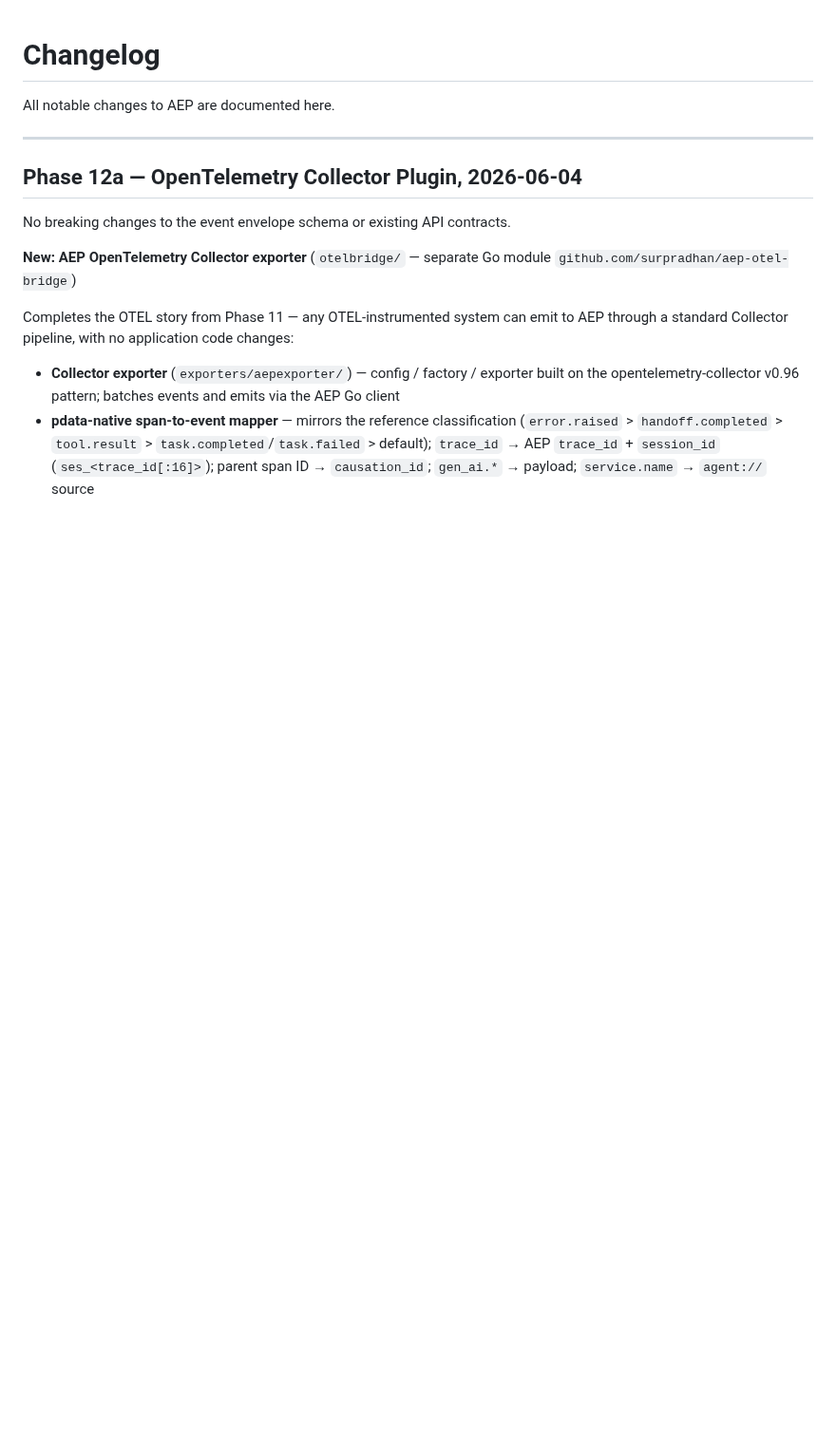
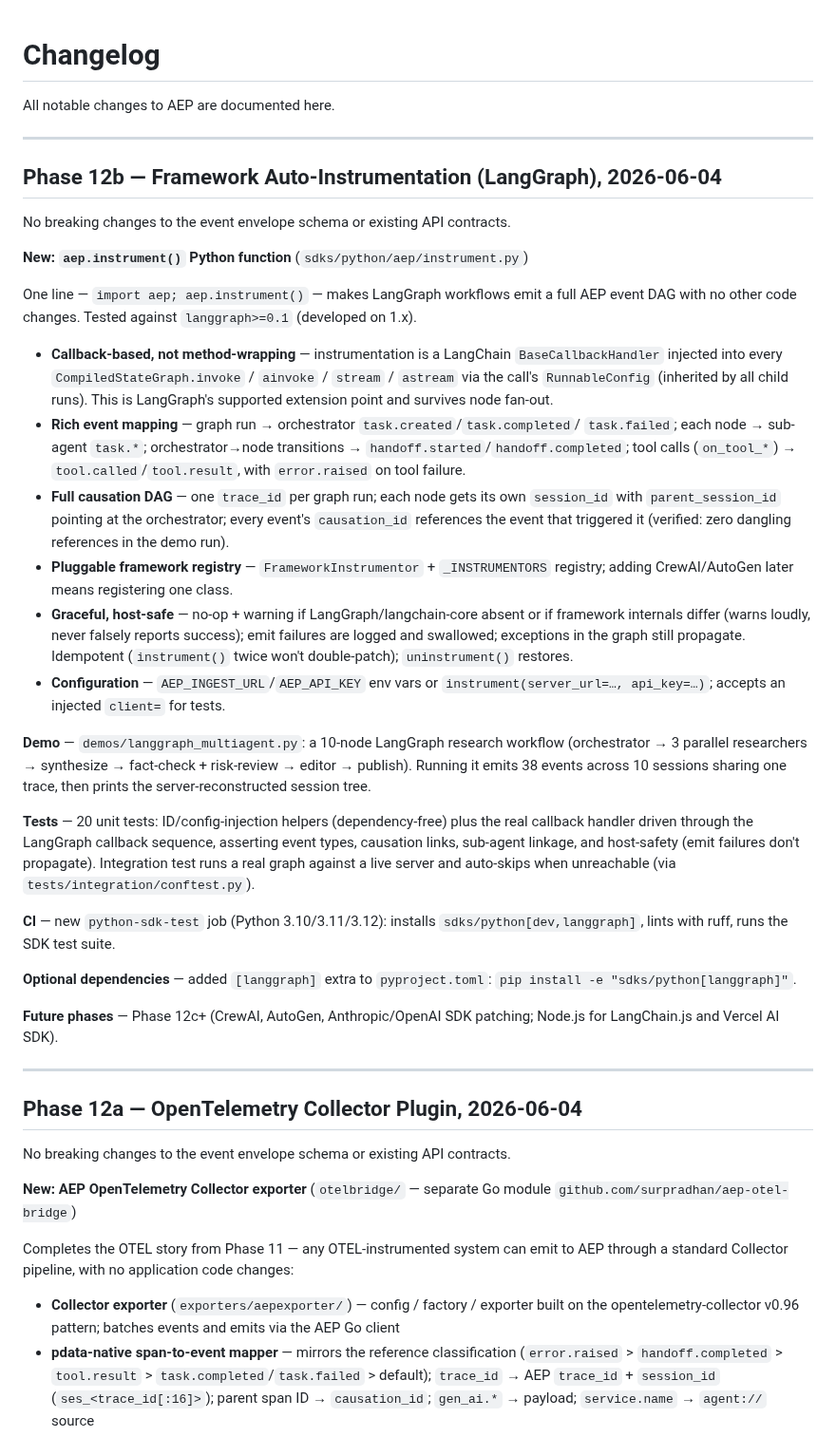
Before and after one commit to surpradhan/agent-event-protocol, a Markdown page: CHANGELOG.md, the part around the change. Shown at 95% size. Drawn GitHub-style; blank space fills up the shorter version.

```diff
--- a/CHANGELOG.md
+++ b/CHANGELOG.md
@@ -1,6 +1,59 @@
 # Changelog
 
 All notable changes to AEP are documented here.
+
+---
+
+## Phase 12b — Framework Auto-Instrumentation (LangGraph), 2026-06-04
+
+No breaking changes to the event envelope schema or existing API contracts.
+
+**New: `aep.instrument()` Python function** (`sdks/python/aep/instrument.py`)
+
+One line — `import aep; aep.instrument()` — makes LangGraph workflows emit a full
+AEP event DAG with no other code changes. Tested against `langgraph>=0.1`
+(developed on 1.x).
+
+- **Callback-based, not method-wrapping** — instrumentation is a LangChain
+  `BaseCallbackHandler` injected into every `CompiledStateGraph.invoke` / `ainvoke`
+  / `stream` / `astream` via the call's `RunnableConfig` (inherited by all child
+  runs). This is LangGraph's supported extension point and survives node fan-out.
+- **Rich event mapping** — graph run → orchestrator `task.created`/`task.completed`/
+  `task.failed`; each node → sub-agent `task.*`; orchestrator→node transitions →
+  `handoff.started`/`handoff.completed`; tool calls (`on_tool_*`) →
+  `tool.called`/`tool.result`, with `error.raised` on tool failure.
+- **Full causation DAG** — one `trace_id` per graph run; each node gets its own
+  `session_id` with `parent_session_id` pointing at the orchestrator; every event's
+  `causation_id` references the event that triggered it (verified: zero dangling
+  references in the demo run).
+- **Pluggable framework registry** — `FrameworkInstrumentor` + `_INSTRUMENTORS`
+  registry; adding CrewAI/AutoGen later means registering one class.
+- **Graceful, host-safe** — no-op + warning if LangGraph/langchain-core absent or
+  if framework internals differ (warns loudly, never falsely reports success);
+  emit failures are logged and swallowed; exceptions in the graph still propagate.
+  Idempotent (`instrument()` twice won't double-patch); `uninstrument()` restores.
+- **Configuration** — `AEP_INGEST_URL`/`AEP_API_KEY` env vars or
+  `instrument(server_url=…, api_key=…)`; accepts an injected `client=` for tests.
+
+**Demo** — `demos/langgraph_multiagent.py`: a 10-node LangGraph research workflow
+(orchestrator → 3 parallel researchers → synthesize → fact-check + risk-review →
+editor → publish). Running it emits 38 events across 10 sessions sharing one
+trace, then prints the server-reconstructed session tree.
+
+**Tests** — 20 unit tests: ID/config-injection helpers (dependency-free) plus the
+real callback handler driven through the LangGraph callback sequence, asserting
+event types, causation links, sub-agent linkage, and host-safety (emit failures
+don't propagate). Integration test runs a real graph against a live server and
+auto-skips when unreachable (via `tests/integration/conftest.py`).
+
+**CI** — new `python-sdk-test` job (Python 3.10/3.11/3.12): installs
+`sdks/python[dev,langgraph]`, lints with ruff, runs the SDK test suite.
+
+**Optional dependencies** — added `[langgraph]` extra to `pyproject.toml`:
+`pip install -e "sdks/python[langgraph]"`.
+
+**Future phases** — Phase 12c+ (CrewAI, AutoGen, Anthropic/OpenAI SDK patching;
+Node.js for LangChain.js and Vercel AI SDK).
 
 ---
 
```
Also changed, not shown: PRD.md (+20 -10 lines), README.md (+9 -0 lines).
